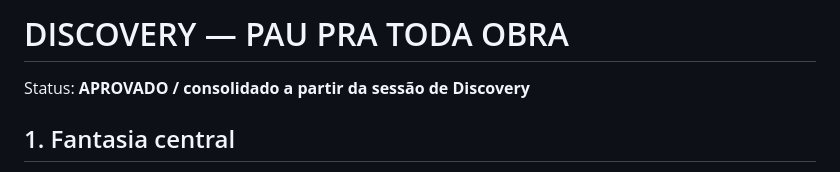
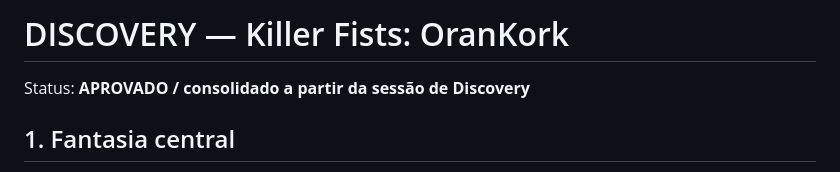
Before and after one commit to tehknesolutions/PAU-PRA-TODA-HORA-GAME, a Markdown page: docs/DISCOVERY.md, the part around the change. Rendered like a GitHub page.

Commit message:
chore: update game title in Discovery

```diff
--- a/docs/DISCOVERY.md
+++ b/docs/DISCOVERY.md
@@ -1,4 +1,4 @@
-# DISCOVERY — PAU PRA TODA OBRA
+# DISCOVERY — Killer Fists: OranKork
 
 Status: **APROVADO / consolidado a partir da sessão de Discovery**
 
```
